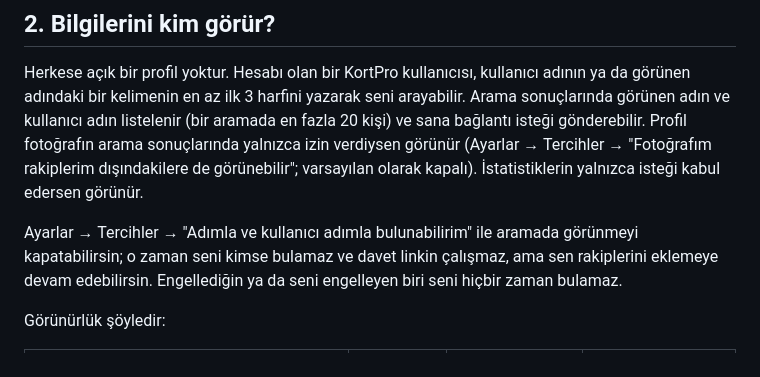
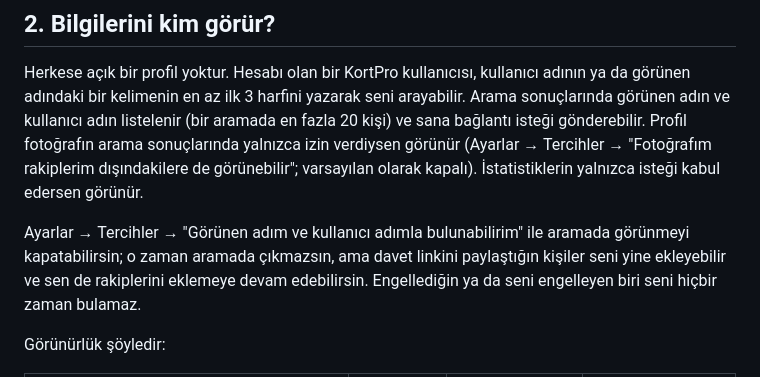
Before and after one commit to auratics/auratics, a Markdown page: kortpro/privacy-policy.md, the part around the change. Rendered like a GitHub page.

Commit message:
docs(kortpro): invite links work for players out of search

```diff
--- a/kortpro/privacy-policy.md
+++ b/kortpro/privacy-policy.md
@@ -64,10 +64,11 @@ fotoğrafın arama sonuçlarında yalnızca izin verdiysen görünür (Ayarlar
 Tercihler → "Fotoğrafım rakiplerim dışındakilere de görünebilir"; varsayılan
 olarak kapalı). İstatistiklerin yalnızca isteği kabul edersen görünür.
 
-Ayarlar → Tercihler → "Adımla ve kullanıcı adımla bulunabilirim" ile aramada
-görünmeyi kapatabilirsin; o zaman seni kimse bulamaz ve davet linkin çalışmaz,
-ama sen rakiplerini eklemeye devam edebilirsin. Engellediğin ya da seni
-engelleyen biri seni hiçbir zaman bulamaz.
+Ayarlar → Tercihler → "Görünen adım ve kullanıcı adımla bulunabilirim" ile
+aramada görünmeyi kapatabilirsin; o zaman aramada çıkmazsın, ama davet linkini
+paylaştığın kişiler seni yine ekleyebilir ve sen de rakiplerini eklemeye devam
+edebilirsin. Engellediğin ya da seni engelleyen biri seni hiçbir zaman
+bulamaz.
 
 Görünürlük şöyledir:
 
```
Also changed, not shown: kortpro/privacy-policy-en.md (+4 -3 lines).
